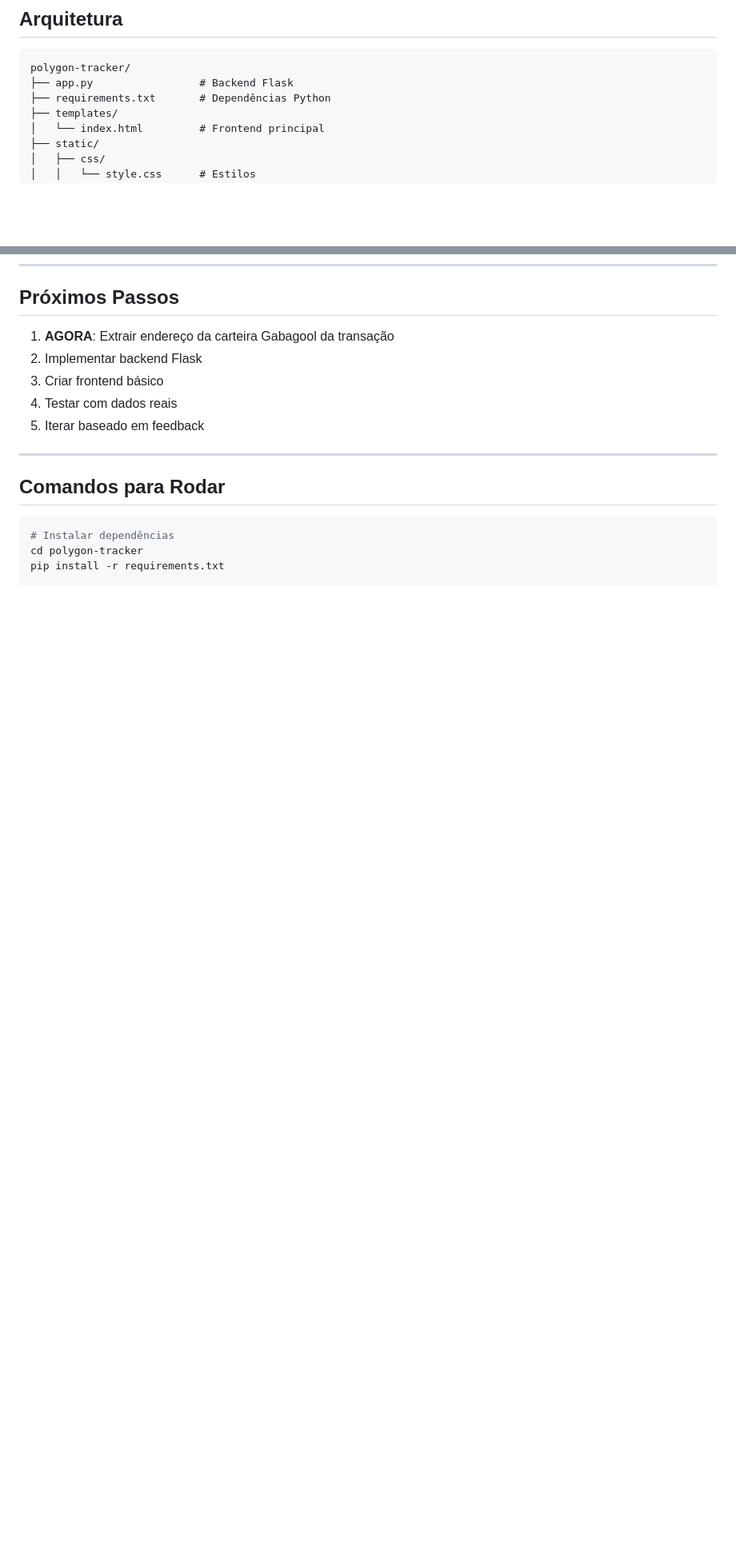
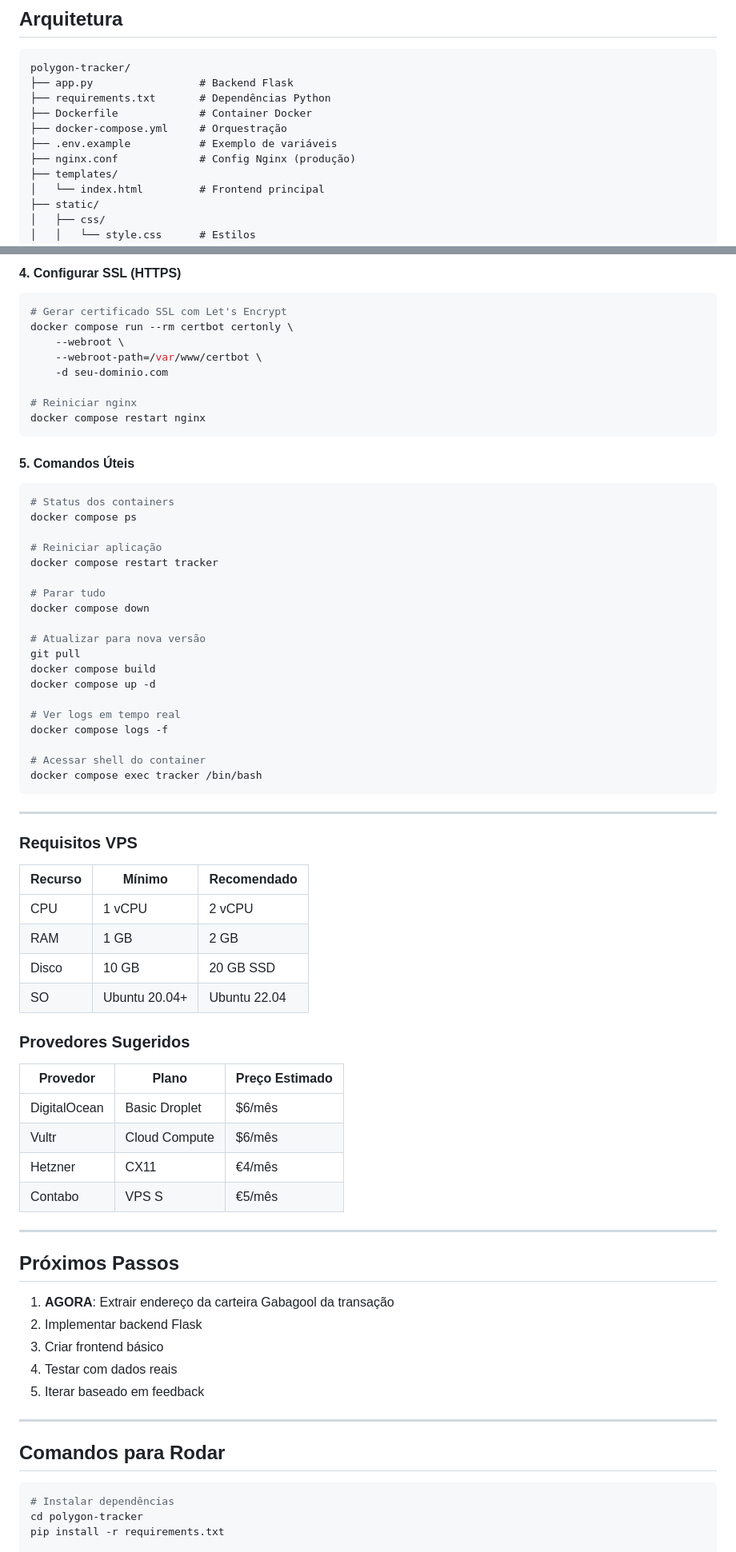
Before and after one commit to Leandrosmoreira/AMM-Polymarket-Backtest, a Markdown page: POLYGON_TRACKER_PLAN.md, 2 parts joined by grey strips. Shown at 80% size. Rendered like a GitHub page; blank space fills up the shorter version.

````diff
--- a/POLYGON_TRACKER_PLAN.md
+++ b/POLYGON_TRACKER_PLAN.md
@@ -23,6 +23,10 @@ Criar um site para rastrear em tempo real todas as transações que a carteira d
 polygon-tracker/
 ├── app.py                 # Backend Flask
 ├── requirements.txt       # Dependências Python
+├── Dockerfile             # Container Docker
+├── docker-compose.yml     # Orquestração
+├── .env.example           # Exemplo de variáveis
+├── nginx.conf             # Config Nginx (produção)
 ├── templates/
 │   └── index.html         # Frontend principal
 ├── static/
@@ -212,3 +393,60 @@ GABAGOOL_WALLET=0x...  # Endereço extraído
+#### 4. Configurar SSL (HTTPS)
+```bash
+# Gerar certificado SSL com Let's Encrypt
+docker compose run --rm certbot certonly \
+    --webroot \
+    --webroot-path=/var/www/certbot \
+    -d seu-dominio.com
+
+# Reiniciar nginx
+docker compose restart nginx
+```
+
+#### 5. Comandos Úteis
+```bash
+# Status dos containers
+docker compose ps
+
+# Reiniciar aplicação
+docker compose restart tracker
+
+# Parar tudo
+docker compose down
+
+# Atualizar para nova versão
+git pull
+docker compose build
+docker compose up -d
+
+# Ver logs em tempo real
+docker compose logs -f
+
+# Acessar shell do container
+docker compose exec tracker /bin/bash
+```
+
+---
+
+### Requisitos VPS
+
+| Recurso | Mínimo | Recomendado |
+|---------|--------|-------------|
+| CPU | 1 vCPU | 2 vCPU |
+| RAM | 1 GB | 2 GB |
+| Disco | 10 GB | 20 GB SSD |
+| SO | Ubuntu 20.04+ | Ubuntu 22.04 |
+
+### Provedores Sugeridos
+
+| Provedor | Plano | Preço Estimado |
+|----------|-------|----------------|
+| DigitalOcean | Basic Droplet | $6/mês |
+| Vultr | Cloud Compute | $6/mês |
+| Hetzner | CX11 | €4/mês |
+| Contabo | VPS S | €5/mês |
+
+---
+
 ## Próximos Passos
 
 1. **AGORA**: Extrair endereço da carteira Gabagool da transação
````
Also changed, not shown: other parts of POLYGON_TRACKER_PLAN.md (+177 -0 lines).
